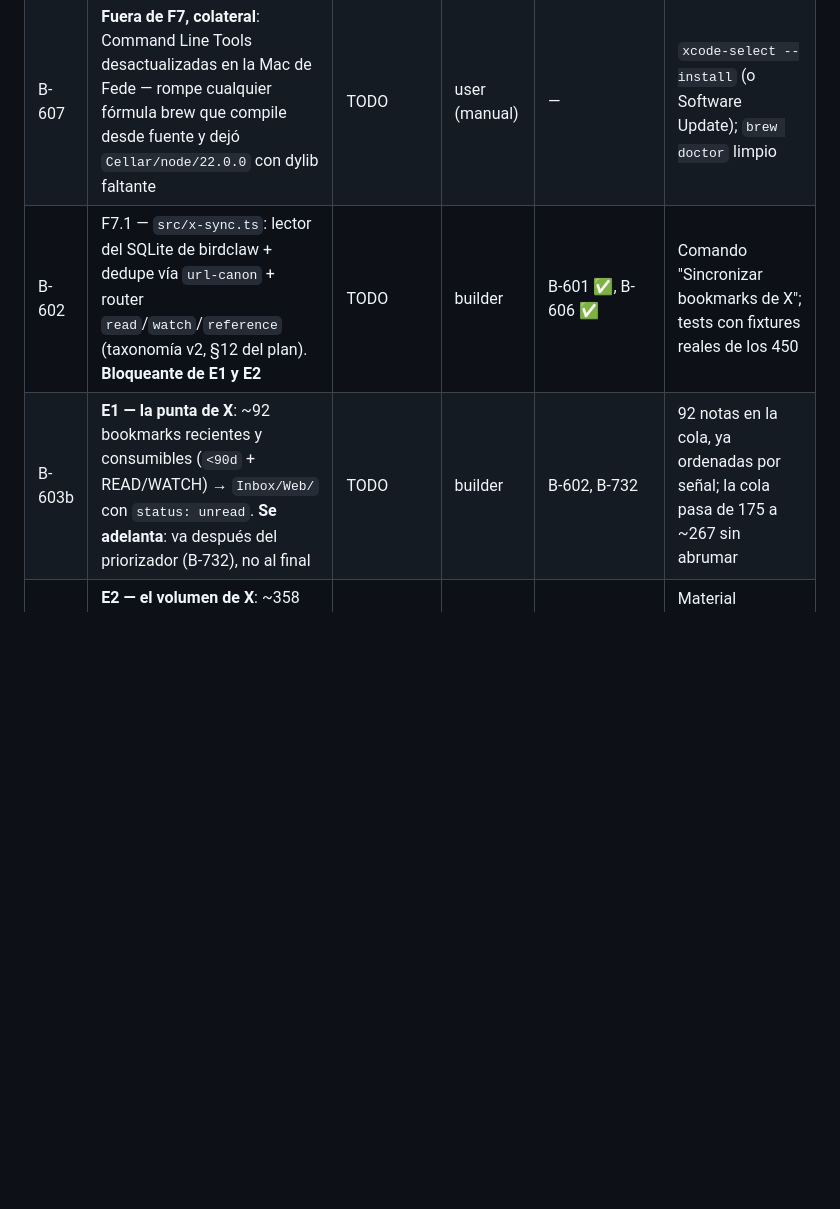
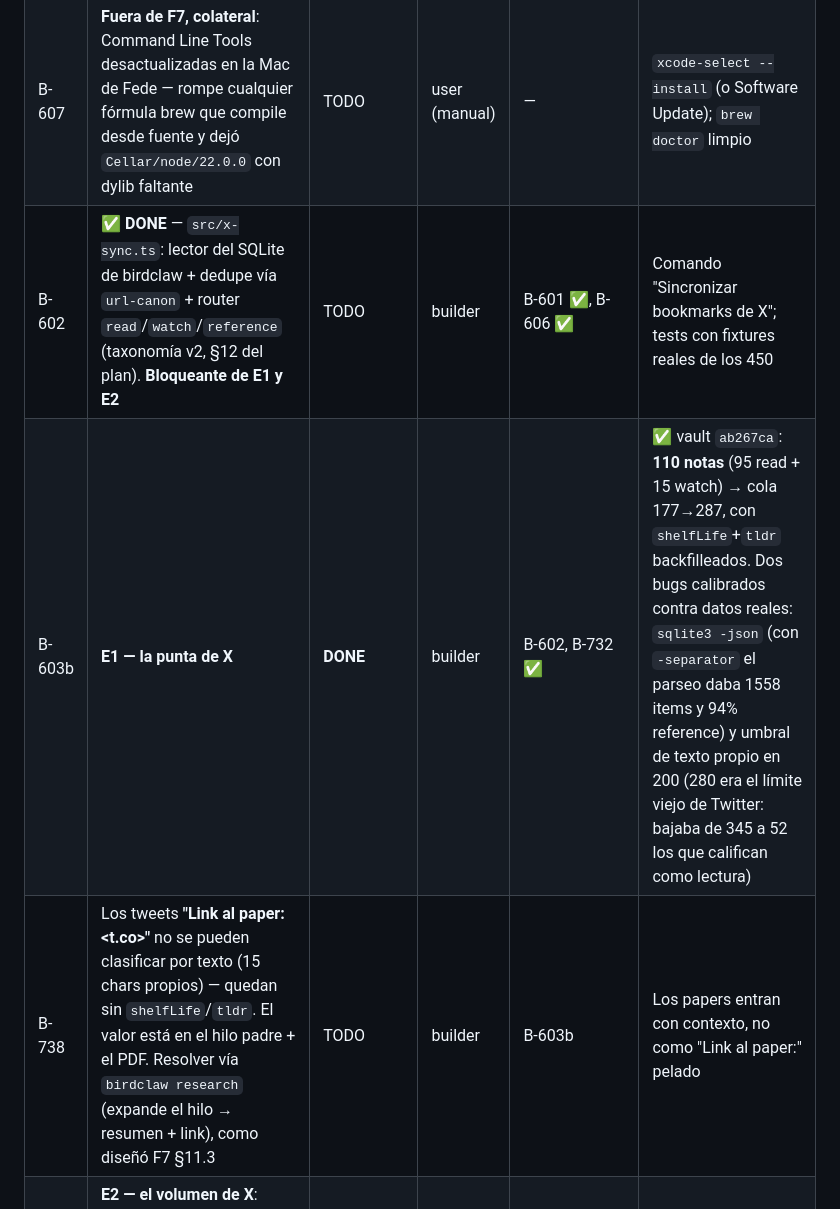
Before and after one commit to fededemo/obsidian-readqueue, a Markdown page: docs/backlog.md, the part around the change. Rendered like a GitHub page; blank space fills up the shorter version.

Commit message:
docs(backlog): E1 shipped (B-602, B-603b) + B-738
Co-Authored-By: Claude Opus 5 <noreply@anthropic.com>

```diff
--- a/docs/backlog.md
+++ b/docs/backlog.md
@@ -88,8 +88,9 @@
 | B-609 | Refinamiento: expandir **quote-tweets** (86 en la muestra) vía `quoted_tweet_id` — hoy caen en REFERENCE pero el contenido vive en el tweet citado; algunos serían READ | TODO | builder | B-608 | Reclasificación medida antes/después |
 | B-608 | **Diseño corregido**: la especie `pointer` NO se resuelve con defuddle (los links son PDFs de ssrn/arxiv). Usar `birdclaw research` (expande el hilo padre → resumen + link). Reescribir §3.2 del plan en F7.1 | TODO | builder | B-606 | `x-sync.ts` consume salida de `research`, no fetchea PDFs |
 | B-607 | **Fuera de F7, colateral**: Command Line Tools desactualizadas en la Mac de Fede — rompe cualquier fórmula brew que compile desde fuente y dejó `Cellar/node/22.0.0` con dylib faltante | TODO | user (manual) | — | `xcode-select --install` (o Software Update); `brew doctor` limpio |
-| B-602 | F7.1 — `src/x-sync.ts`: lector del SQLite de birdclaw + dedupe vía `url-canon` + router `read`/`watch`/`reference` (taxonomía v2, §12 del plan). **Bloqueante de E1 y E2** | TODO | builder | B-601 ✅, B-606 ✅ | Comando "Sincronizar bookmarks de X"; tests con fixtures reales de los 450 |
-| B-603b | **E1 — la punta de X**: ~92 bookmarks recientes y consumibles (`<90d` + READ/WATCH) → `Inbox/Web/` con `status: unread`. **Se adelanta**: va después del priorizador (B-732), no al final | TODO | builder | B-602, B-732 | 92 notas en la cola, ya ordenadas por señal; la cola pasa de 175 a ~267 sin abrumar |
+| B-602 | ✅ **DONE** — `src/x-sync.ts`: lector del SQLite de birdclaw + dedupe vía `url-canon` + router `read`/`watch`/`reference` (taxonomía v2, §12 del plan). **Bloqueante de E1 y E2** | TODO | builder | B-601 ✅, B-606 ✅ | Comando "Sincronizar bookmarks de X"; tests con fixtures reales de los 450 |
+| B-603b | **E1 — la punta de X** | **DONE** | builder | B-602, B-732 ✅ | ✅ vault `ab267ca`: **110 notas** (95 read + 15 watch) → cola 177→287, con `shelfLife`+`tldr` backfilleados. Dos bugs calibrados contra datos reales: `sqlite3 -json` (con `-separator` el parseo daba 1558 items y 94% reference) y umbral de texto propio en 200 (280 era el límite viejo de Twitter: bajaba de 345 a 52 los que califican como lectura) |
+| B-738 | Los tweets **"Link al paper: <t.co>"** no se pueden clasificar por texto (15 chars propios) — quedan sin `shelfLife`/`tldr`. El valor está en el hilo padre + el PDF. Resolver vía `birdclaw research` (expande el hilo → resumen + link), como diseñó F7 §11.3 | TODO | builder | B-603b | Los papers entran con contexto, no como "Link al paper:" pelado |
 | B-603c | **E2 — el volumen de X**: ~358 bookmarks restantes + 200+ likes → `Inbox/Legacy/`. Sigue último: necesita la capa de conceptos para ser navegable | TODO | builder | B-603b, B-724 | Material indexado y consultable, sin competir por atención |
 | B-603 | F7.2 — Backfill del histórico: CLI paceado (patrón `score-wishlist`) + clasificación Batch API + escritura a la KB | TODO | builder + user | B-602, D2 decidida | Histórico clasificado en la KB; la cola no se inunda |
 | B-604 | F7.3 — Likes desde el archive ZIP → notas **agregadas** por autor/tema (no una nota por like) | TODO | builder | B-602 | Likes consultables sin ensuciar el graph de F6 |
```
